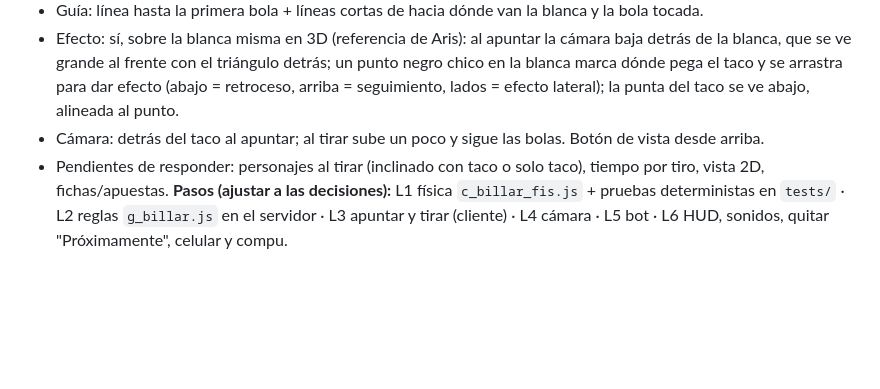
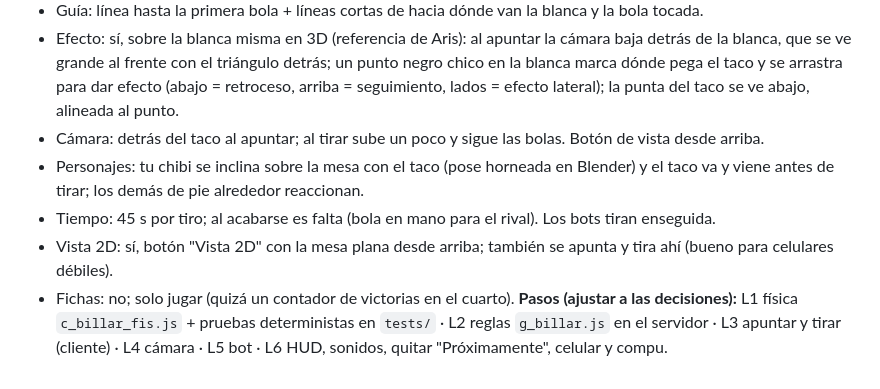
Before and after one commit to aristidesaltamiranogarza-lab/Continental, a Markdown page: PENDIENTES.md, the part around the change. GitHub-like rendering; blank space fills up the shorter version.

Commit message:
Billar: ultimas decisiones anotadas
Co-Authored-By: Claude Opus 5.5 <noreply@anthropic.com>

```diff
--- a/PENDIENTES.md
+++ b/PENDIENTES.md
@@ -255,5 +255,8 @@ El más grande: física propia sin librerías (choques bola-bola y con bandas, t
 - Guía: línea hasta la primera bola + líneas cortas de hacia dónde van la blanca y la bola tocada.
 - Efecto: sí, sobre la blanca misma en 3D (referencia de Aris): al apuntar la cámara baja detrás de la blanca, que se ve grande al frente con el triángulo detrás; un punto negro chico en la blanca marca dónde pega el taco y se arrastra para dar efecto (abajo = retroceso, arriba = seguimiento, lados = efecto lateral); la punta del taco se ve abajo, alineada al punto.
 - Cámara: detrás del taco al apuntar; al tirar sube un poco y sigue las bolas. Botón de vista desde arriba.
-- Pendientes de responder: personajes al tirar (inclinado con taco o solo taco), tiempo por tiro, vista 2D, fichas/apuestas.
+- Personajes: tu chibi se inclina sobre la mesa con el taco (pose horneada en Blender) y el taco va y viene antes de tirar; los demás de pie alrededor reaccionan.
+- Tiempo: 45 s por tiro; al acabarse es falta (bola en mano para el rival). Los bots tiran enseguida.
+- Vista 2D: sí, botón "Vista 2D" con la mesa plana desde arriba; también se apunta y tira ahí (bueno para celulares débiles).
+- Fichas: no; solo jugar (quizá un contador de victorias en el cuarto).
 **Pasos (ajustar a las decisiones):** L1 física `c_billar_fis.js` + pruebas deterministas en `tests/` · L2 reglas `g_billar.js` en el servidor · L3 apuntar y tirar (cliente) · L4 cámara · L5 bot · L6 HUD, sonidos, quitar "Próximamente", celular y compu.
```
